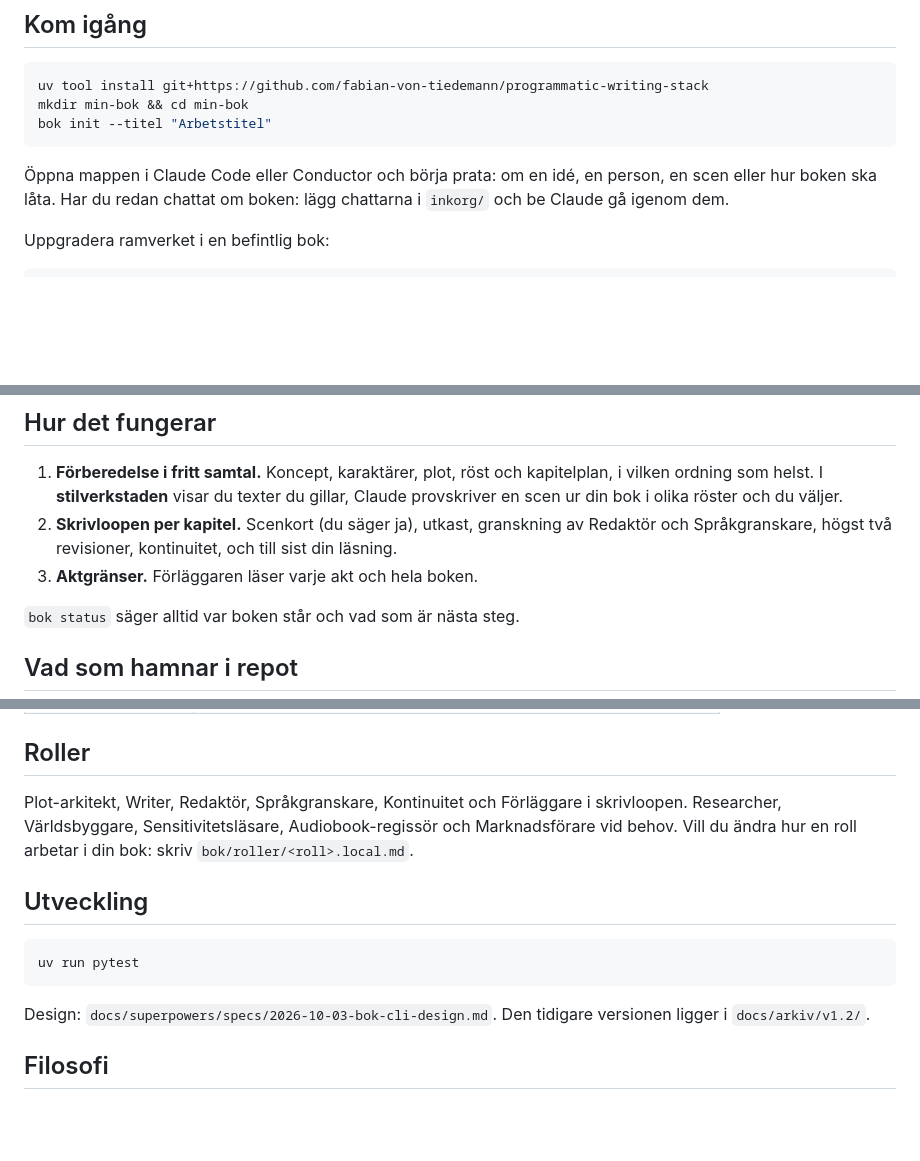
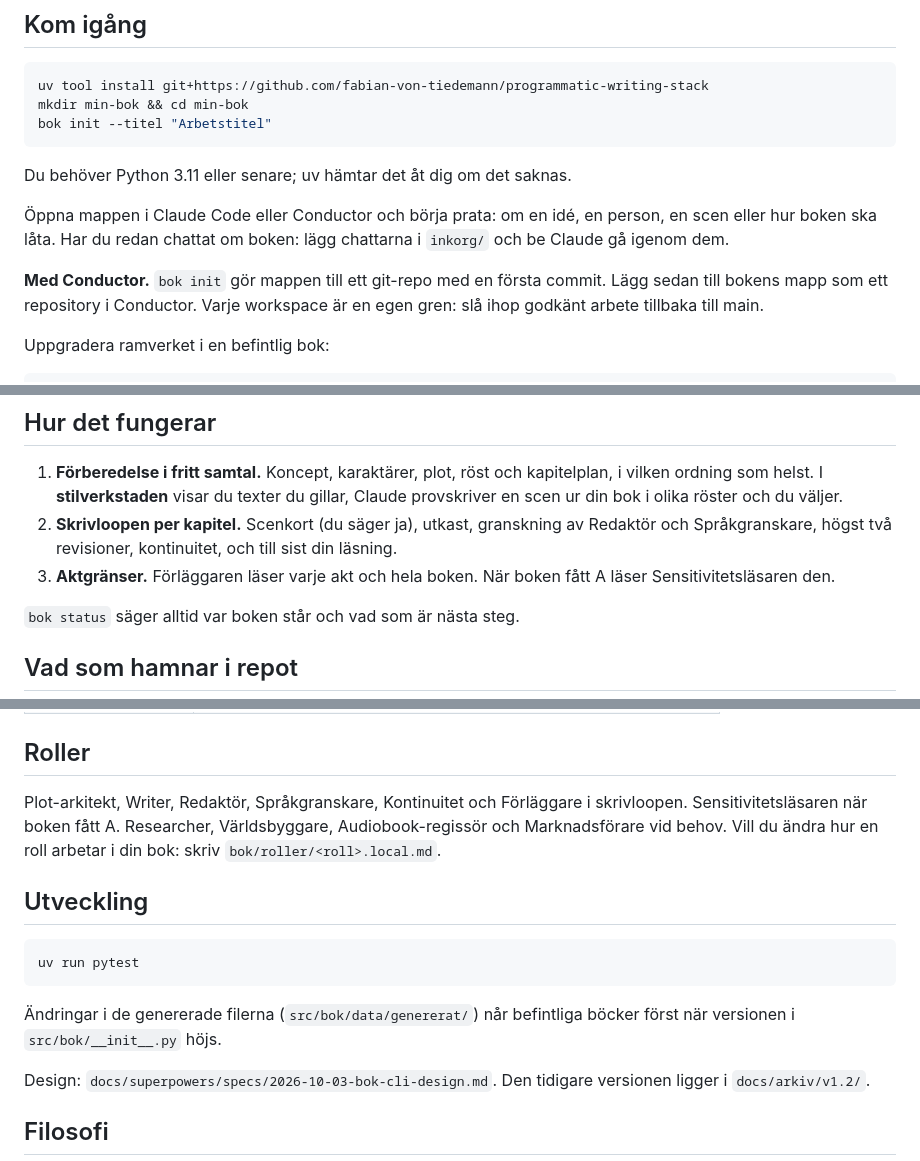
Before and after one commit to fabian-von-tiedemann/programmatic-writing-stack, a Markdown page: README.md, 3 parts joined by grey strips. Drawn GitHub-style; blank space fills up the shorter version.

Commit message:
docs: README om Conductor, Python 3.11 och versionshöjning för genererade filer
Co-Authored-By: Claude Opus 5.5 (1M context) <noreply@anthropic.com>

````diff
--- a/README.md
+++ b/README.md
@@ -12,7 +12,11 @@ mkdir min-bok && cd min-bok
 bok init --titel "Arbetstitel"
 ```
 
+Du behöver Python 3.11 eller senare; uv hämtar det åt dig om det saknas.
+
 Öppna mappen i Claude Code eller Conductor och börja prata: om en idé, en person, en scen eller hur boken ska låta. Har du redan chattat om boken: lägg chattarna i `inkorg/` och be Claude gå igenom dem.
+
+**Med Conductor.** `bok init` gör mappen till ett git-repo med en första commit. Lägg sedan till bokens mapp som ett repository i Conductor. Varje workspace är en egen gren: slå ihop godkänt arbete tillbaka till main.
 
 Uppgradera ramverket i en befintlig bok:
 
@@ -27,7 +31,7 @@ Bokens egna filer rörs aldrig. Ramverkets filer i `.claude/` skrivs om.
 
 1. **Förberedelse i fritt samtal.** Koncept, karaktärer, plot, röst och kapitelplan, i vilken ordning som helst. I **stilverkstaden** visar du texter du gillar, Claude provskriver en scen ur din bok i olika röster och du väljer.
 2. **Skrivloopen per kapitel.** Scenkort (du säger ja), utkast, granskning av Redaktör och Språkgranskare, högst två revisioner, kontinuitet, och till sist din läsning.
-3. **Aktgränser.** Förläggaren läser varje akt och hela boken.
+3. **Aktgränser.** Förläggaren läser varje akt och hela boken. När boken fått A läser Sensitivitetsläsaren den.
 
 `bok status` säger alltid var boken står och vad som är nästa steg.
 
@@ -58,13 +62,15 @@ bok/              planen och minnet: koncept, karaktärer, plot, stil, värld,
 
 ## Roller
 
-Plot-arkitekt, Writer, Redaktör, Språkgranskare, Kontinuitet och Förläggare i skrivloopen. Researcher, Världsbyggare, Sensitivitetsläsare, Audiobook-regissör och Marknadsförare vid behov. Vill du ändra hur en roll arbetar i din bok: skriv `bok/roller/<roll>.local.md`.
+Plot-arkitekt, Writer, Redaktör, Språkgranskare, Kontinuitet och Förläggare i skrivloopen. Sensitivitetsläsaren när boken fått A. Researcher, Världsbyggare, Audiobook-regissör och Marknadsförare vid behov. Vill du ändra hur en roll arbetar i din bok: skriv `bok/roller/<roll>.local.md`.
 
 ## Utveckling
 
 ```sh
 uv run pytest
 ```
+
+Ändringar i de genererade filerna (`src/bok/data/genererat/`) når befintliga böcker först när versionen i `src/bok/__init__.py` höjs.
 
 Design: `docs/superpowers/specs/2026-10-03-bok-cli-design.md`. Den tidigare versionen ligger i `docs/arkiv/v1.2/`.
 
````
